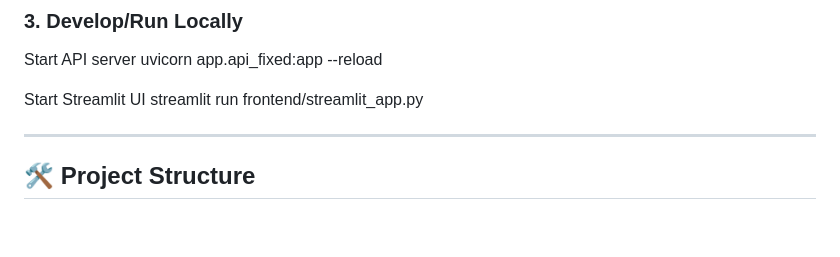
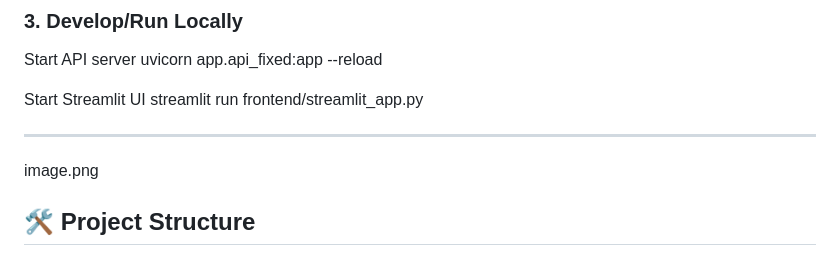
Before and after one commit to Saksham-555/shl-recommendation-system, a Markdown page: README.md, the part around the change. Drawn GitHub-style; blank space fills up the shorter version.

```diff
--- a/README.md
+++ b/README.md
@@ -65,6 +65,7 @@ streamlit run frontend/streamlit_app.py
 
 
 ---
+image.png
 
 ## 🛠️ Project Structure
 
```
